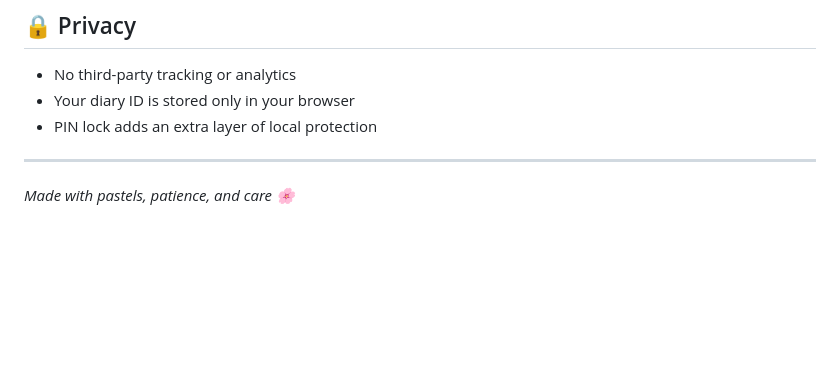
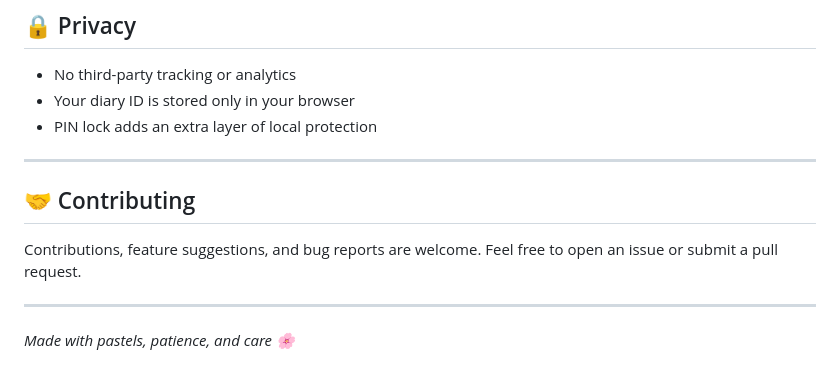
Before and after one commit to Shreya-Shukla27/pastel-diary, a Markdown page: README.md, the part around the change. GitHub-like rendering; blank space fills up the shorter version.

```diff
--- a/README.md
+++ b/README.md
@@ -130,4 +130,11 @@ python -m http.server 8080
 
 ---
 
+## 🤝 Contributing
+
+Contributions, feature suggestions, and bug reports are welcome.
+Feel free to open an issue or submit a pull request.
+
+---
+
 *Made with pastels, patience, and care 🌸*
```
